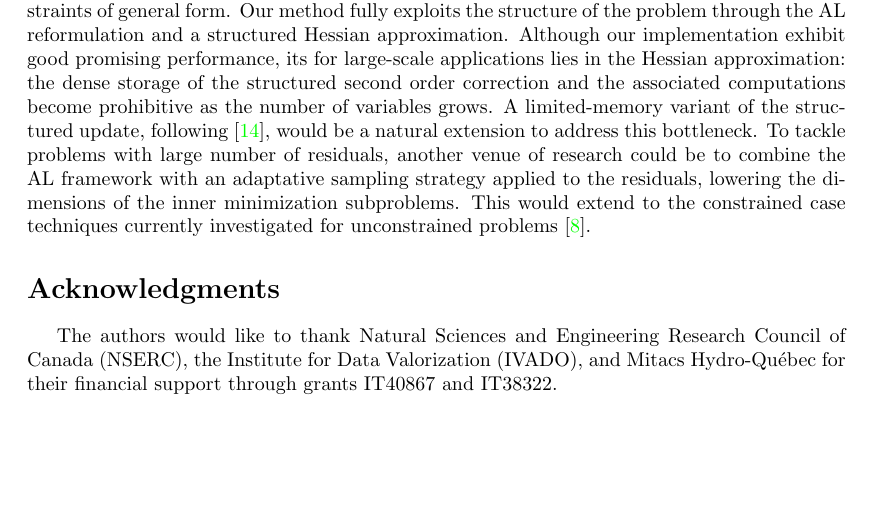
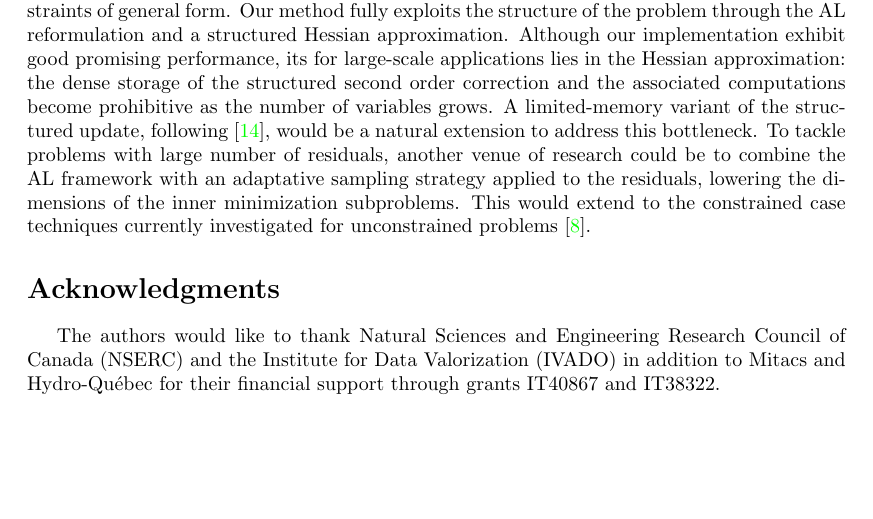
Before and after one commit to UncertainLab/Traulls.jl, a LaTeX paper (draft/draft.tex): part of page 27 of 36, cut so that both start at the same text. Compiled offline with pdfLaTeX.

Commit message:
reformulation remerciements

```diff
--- a/draft/draft.tex
+++ b/draft/draft.tex
@@ -1051,7 +1051,7 @@
 
 
 	\section*{Acknowledgments}
-	The authors would like to thank Natural Sciences and Engineering Research Council of Canada (NSERC), the Institute for Data Valorization (IVADO), and Mitacs Hydro-Québec for their financial support through grants IT40867 and IT38322.
+	The authors would like to thank Natural Sciences and Engineering Research Council of Canada (NSERC) and the Institute for Data Valorization (IVADO) in addition to Mitacs and  	Hydro-Québec for their financial support through grants IT40867 and IT38322.
 
 		%%%%%%%%%%%%%%%% APPENDIX
 	\clearpage
```
